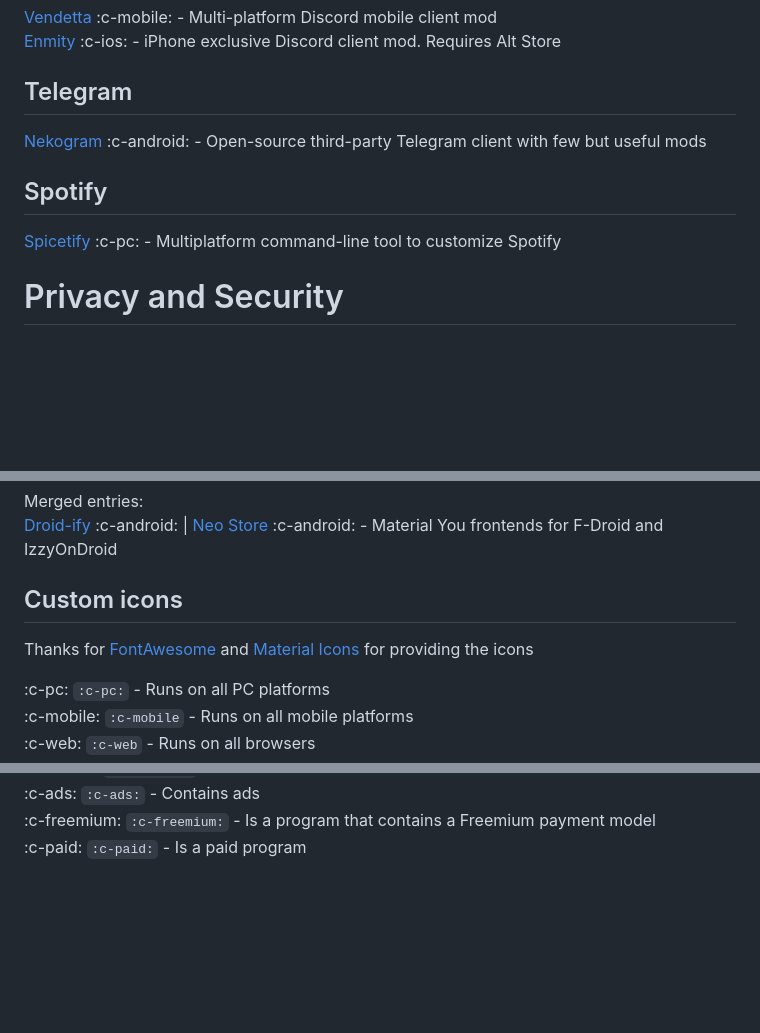
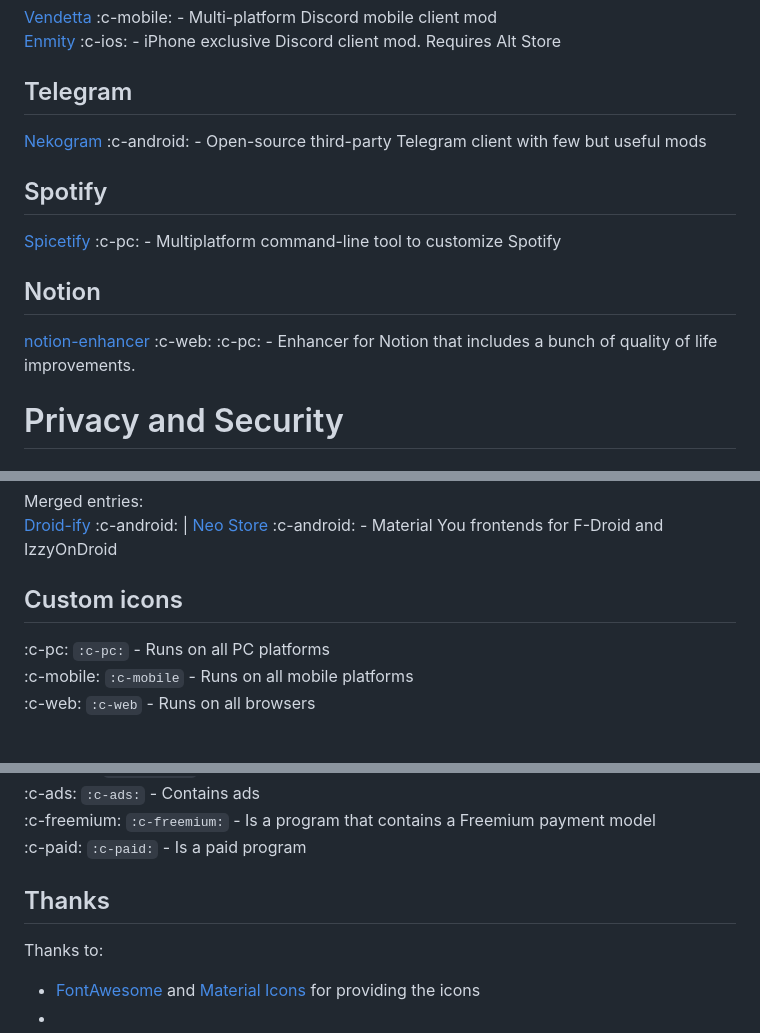
Before and after one commit to resucutie/beyond-software, a Markdown page: public/assets/index.md, 3 parts joined by grey strips. Rendered like a GitHub page; blank space fills up the shorter version.

Commit message:
add notion-enhancer

```diff
--- a/public/assets/index.md
+++ b/public/assets/index.md
@@ -19,13 +19,13 @@
 [Enmity](https://enmity.app/) :c-ios: - iPhone exclusive Discord client mod. Requires Alt Store
 
 ## Telegram
-
 [Nekogram](https://nekogram.app/) :c-android: - Open-source third-party Telegram client with few but useful mods
 
 ## Spotify
-
 [Spicetify](https://spicetify.app/) :c-pc: - Multiplatform command-line tool to customize Spotify
 
+## Notion
+[notion-enhancer](https://notion-enhancer.github.io/) :c-web: :c-pc: - Enhancer for Notion that includes a bunch of quality of life improvements.
 
 
 
@@ -142,8 +142,6 @@ Merged entries:
 [Droid-ify](https://droidify.eu.org/) :c-android: | [Neo Store](https://github.com/NeoApplications/Neo-Store) :c-android: - Material You frontends for F-Droid and IzzyOnDroid
 
 ## Custom icons
-Thanks for [FontAwesome](https://fontawesome.com/) and [Material Icons](https://fonts.google.com/icons) for providing the icons
-
 :c-pc: `:c-pc:` - Runs on all PC platforms
 :c-mobile: `:c-mobile` - Runs on all mobile platforms
 :c-web: `:c-web` - Runs on all browsers
@@ -159,3 +157,8 @@ Thanks for [FontAwesome](https://fontawesome.com/) and [Material Icons](https://
 :c-ads: `:c-ads:` - Contains ads
 :c-freemium: `:c-freemium:` - Is a program that contains a Freemium payment model
 :c-paid: `:c-paid:` - Is a paid program
+
+## Thanks
+Thanks to:
+- [FontAwesome](https://fontawesome.com/) and [Material Icons](https://fonts.google.com/icons) for providing the icons
+-
```
